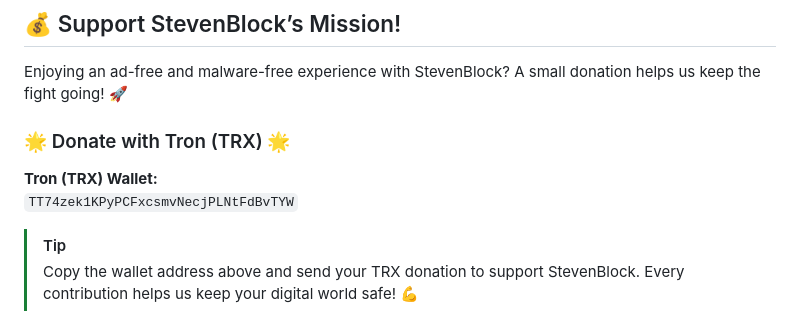
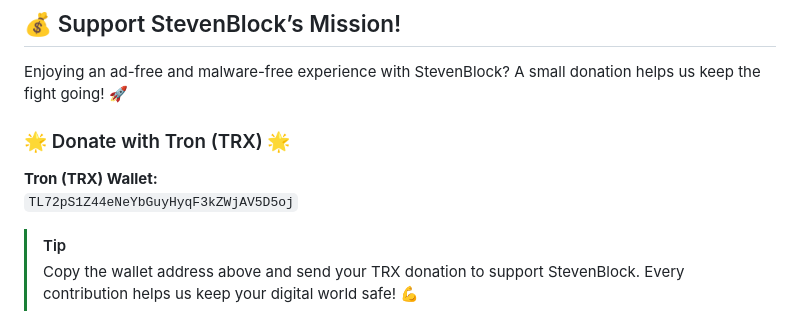
Before and after one commit to mikropsoft/StevenBlock, a Markdown page: README.md, the part around the change. Drawn GitHub-style.

```diff
--- a/README.md
+++ b/README.md
@@ -81,7 +81,7 @@ Enjoying an ad-free and malware-free experience with StevenBlock? A small donati
 <div align="left">
   <h3>🌟 Donate with Tron (TRX) 🌟</h3>
   <p><strong>Tron (TRX) Wallet:</strong><br>
-    <code>TT74zek1KPyPCFxcsmvNecjPLNtFdBvTYW</code>
+    <code>TL72pS1Z44eNeYbGuyHyqF3kZWjAV5D5oj</code>
   </p>
 </div>
 
```
